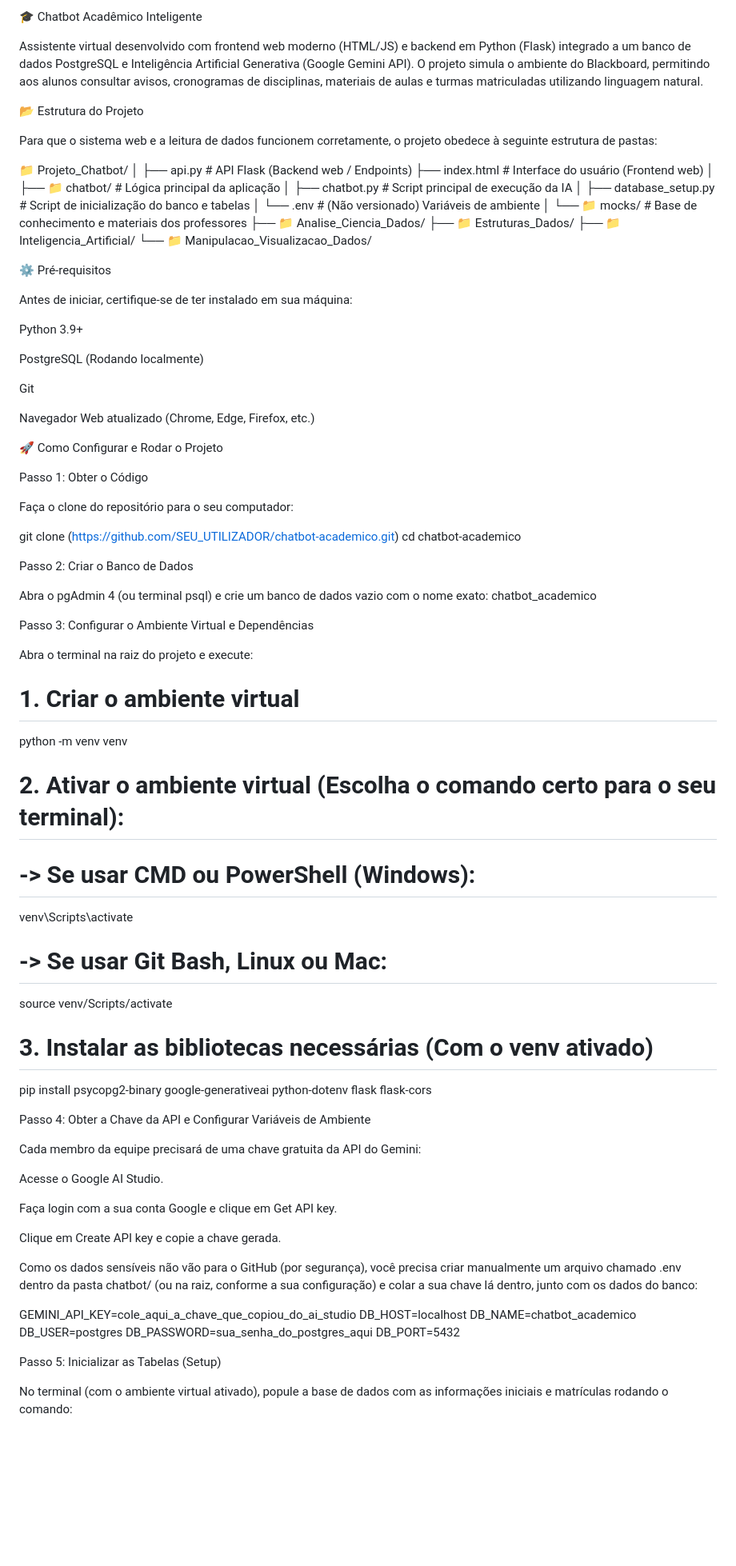
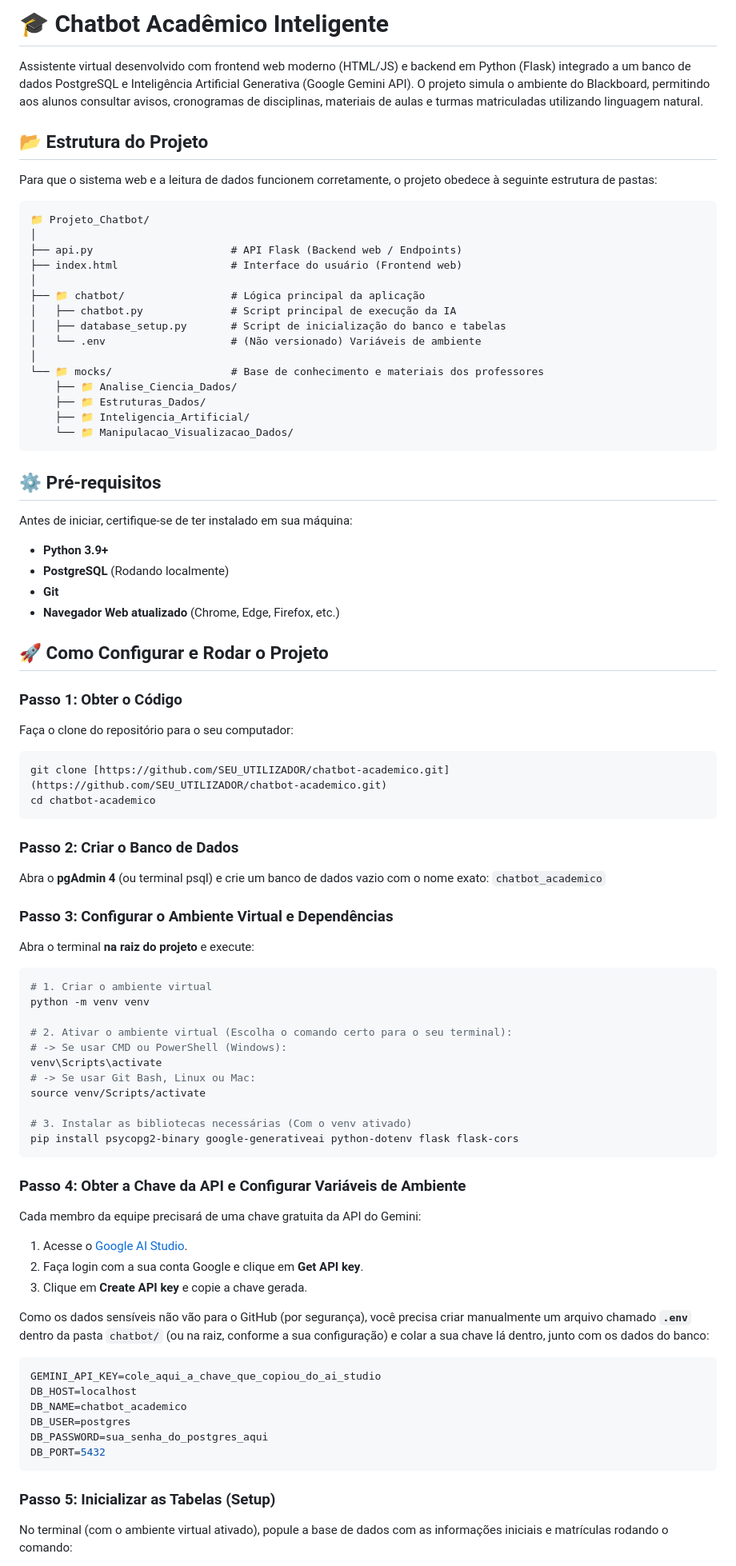
Before and after one commit to ArtIsolini/chatbot-academico, a Markdown page: README.md, the part around one of its changes. Shown at 80% size. Rendered like a GitHub page; blank space fills up the shorter version.

Commit message:
Atualização conteúdo README
Updated README to improve formatting and structure.

````diff
--- a/README.md
+++ b/README.md
@@ -1,11 +1,12 @@
-🎓 Chatbot Acadêmico Inteligente
+# 🎓 Chatbot Acadêmico Inteligente
 
 Assistente virtual desenvolvido com frontend web moderno (HTML/JS) e backend em Python (Flask) integrado a um banco de dados PostgreSQL e Inteligência Artificial Generativa (Google Gemini API). O projeto simula o ambiente do Blackboard, permitindo aos alunos consultar avisos, cronogramas de disciplinas, materiais de aulas e turmas matriculadas utilizando linguagem natural.
 
-📂 Estrutura do Projeto
+## 📂 Estrutura do Projeto
 
 Para que o sistema web e a leitura de dados funcionem corretamente, o projeto obedece à seguinte estrutura de pastas:
 
+```text
 📁 Projeto_Chatbot/
 │
 ├── api.py                      # API Flask (Backend web / Endpoints)
@@ -21,39 +22,38 @@ Para que o sistema web e a leitura de dados funcionem corretamente, o projeto ob
     ├── 📁 Estruturas_Dados/
     ├── 📁 Inteligencia_Artificial/
     └── 📁 Manipulacao_Visualizacao_Dados/
+```
 
-
-⚙️ Pré-requisitos
+## ⚙️ Pré-requisitos
 
 Antes de iniciar, certifique-se de ter instalado em sua máquina:
 
-Python 3.9+
+* **Python 3.9+**
+* **PostgreSQL** (Rodando localmente)
+* **Git**
+* **Navegador Web atualizado** (Chrome, Edge, Firefox, etc.)
 
-PostgreSQL (Rodando localmente)
+## 🚀 Como Configurar e Rodar o Projeto
 
-Git
-
-Navegador Web atualizado (Chrome, Edge, Firefox, etc.)
-
-🚀 Como Configurar e Rodar o Projeto
-
-Passo 1: Obter o Código
+### Passo 1: Obter o Código
 
 Faça o clone do repositório para o seu computador:
 
-git clone (https://github.com/SEU_UTILIZADOR/chatbot-academico.git)
+```bash
+git clone [https://github.com/SEU_UTILIZADOR/chatbot-academico.git](https://github.com/SEU_UTILIZADOR/chatbot-academico.git)
 cd chatbot-academico
+```
 
+### Passo 2: Criar o Banco de Dados
 
-Passo 2: Criar o Banco de Dados
+Abra o **pgAdmin 4** (ou terminal psql) e crie um banco de dados vazio com o nome exato:
+`chatbot_academico`
 
-Abra o pgAdmin 4 (ou terminal psql) e crie um banco de dados vazio com o nome exato:
-chatbot_academico
+### Passo 3: Configurar o Ambiente Virtual e Dependências
 
-Passo 3: Configurar o Ambiente Virtual e Dependências
+Abra o terminal **na raiz do projeto** e execute:
 
-Abra o terminal na raiz do projeto e execute:
-
+```bash
 # 1. Criar o ambiente virtual
 python -m venv venv
 
@@ -65,29 +65,28 @@ source venv/Scripts/activate
 
 # 3. Instalar as bibliotecas necessárias (Com o venv ativado)
 pip install psycopg2-binary google-generativeai python-dotenv flask flask-cors
+```
 
-
-Passo 4: Obter a Chave da API e Configurar Variáveis de Ambiente
+### Passo 4: Obter a Chave da API e Configurar Variáveis de Ambiente
 
 Cada membro da equipe precisará de uma chave gratuita da API do Gemini:
 
-Acesse o Google AI Studio.
+1. Acesse o [Google AI Studio](https://aistudio.google.com/).
+2. Faça login com a sua conta Google e clique em **Get API key**.
+3. Clique em **Create API key** e copie a chave gerada.
 
-Faça login com a sua conta Google e clique em Get API key.
+Como os dados sensíveis não vão para o GitHub (por segurança), você precisa criar manualmente um arquivo chamado **`.env`** dentro da pasta `chatbot/` (ou na raiz, conforme a sua configuração) e colar a sua chave lá dentro, junto com os dados do banco:
 
-Clique em Create API key e copie a chave gerada.
-
-Como os dados sensíveis não vão para o GitHub (por segurança), você precisa criar manualmente um arquivo chamado .env dentro da pasta chatbot/ (ou na raiz, conforme a sua configuração) e colar a sua chave lá dentro, junto com os dados do banco:
-
+```env
 GEMINI_API_KEY=cole_aqui_a_chave_que_copiou_do_ai_studio
 DB_HOST=localhost
 DB_NAME=chatbot_academico
 DB_USER=postgres
 DB_PASSWORD=sua_senha_do_postgres_aqui
 DB_PORT=5432
+```
 
-
-Passo 5: Inicializar as Tabelas (Setup)
+### Passo 5: Inicializar as Tabelas (Setup)
 
 No terminal (com o ambiente virtual ativado), popule a base de dados com as informações iniciais e matrículas rodando o comando:
 
````
Also changed, not shown: other parts of README.md (+15 -15 lines).
